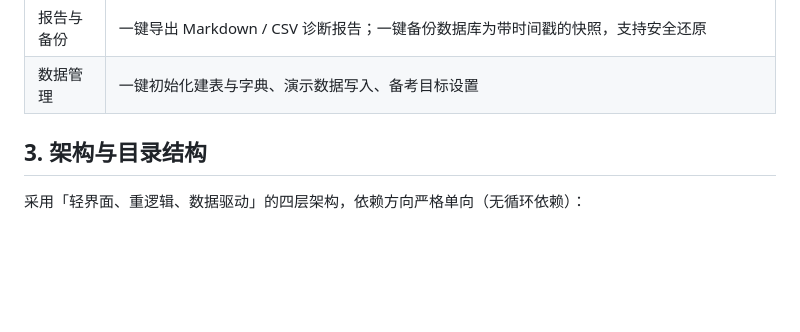
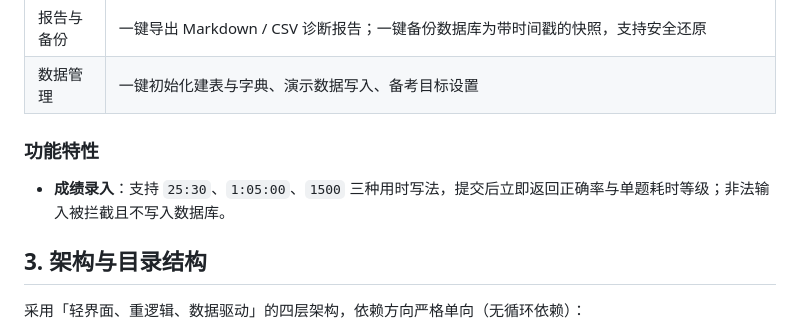
Before and after one commit to cykeblaty334/Se_Lab, a Markdown page: README.md, the part around the change. Rendered like a GitHub page; blank space fills up the shorter version.

Commit message:
docs(readme): 补充成绩录入功能特性说明

```diff
--- a/README.md
+++ b/README.md
@@ -30,6 +30,10 @@
 | 错题备忘 | 录入成绩可打 `is_wrong` 标记，支持事后补打/取消；自动生成「今日优先复盘清单」（错题多 + 正确率低 + 耗时长的考点优先） |
 | 报告与备份 | 一键导出 Markdown / CSV 诊断报告；一键备份数据库为带时间戳的快照，支持安全还原 |
 | 数据管理 | 一键初始化建表与字典、演示数据写入、备考目标设置 |
+
+### 功能特性
+
+- **成绩录入**：支持 `25:30`、`1:05:00`、`1500` 三种用时写法，提交后立即返回正确率与单题耗时等级；非法输入被拦截且不写入数据库。
 
 ## 3. 架构与目录结构
 
```
